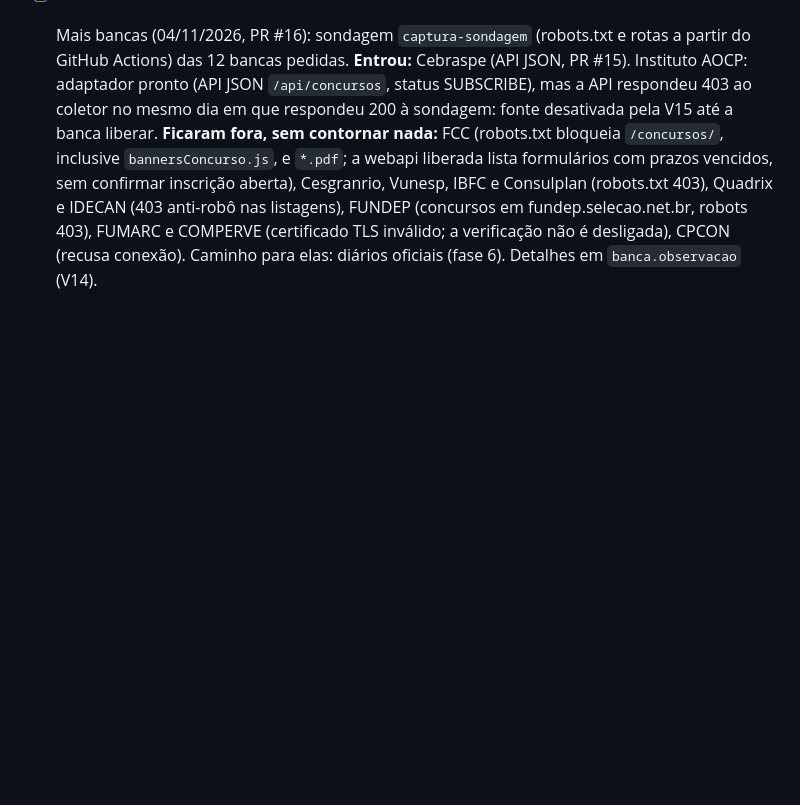
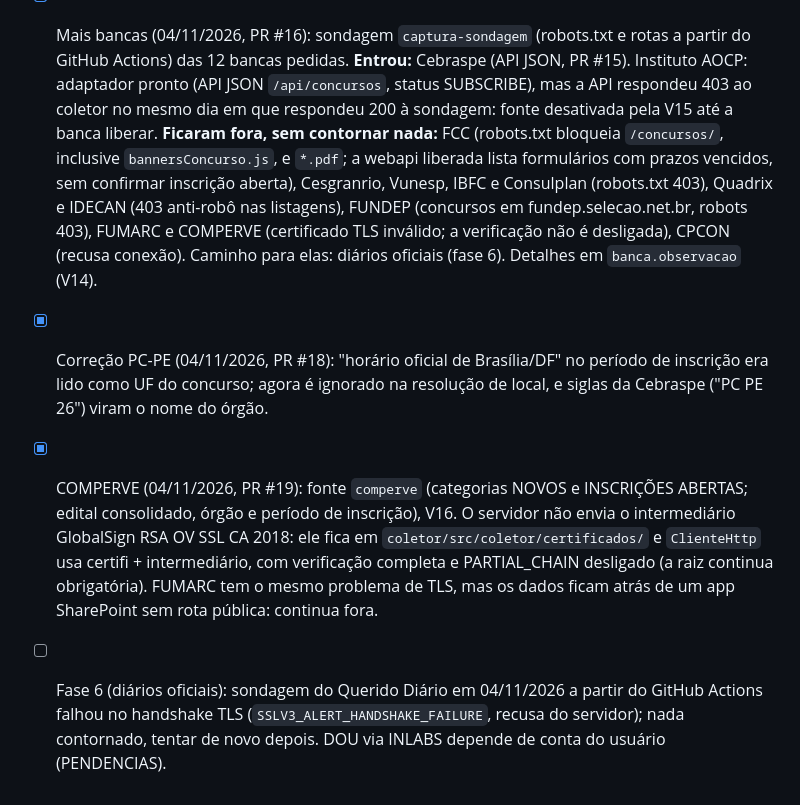
Before and after one commit to natanaelqneves/nqntech-concursos, a Markdown page: docs/CONTEXTO_PROJETO.md, the part around the change. GitHub-like rendering; blank space fills up the shorter version.

Commit message:
docs: COMPERVE, correção PC-PE e situação da fase 6 (#20)
Claude-Session: https://claude.ai/code/session_01KVtJppTcskVnkZFsrrtNgT

Co-authored-by: Claude <noreply@anthropic.com>

```diff
--- a/docs/CONTEXTO_PROJETO.md
+++ b/docs/CONTEXTO_PROJETO.md
@@ -523,3 +523,13 @@ testes para toda lógica relevante **sem internet**, ruff no Python. Nomes de do
       FUNDEP (concursos em fundep.selecao.net.br, robots 403), FUMARC e COMPERVE (certificado TLS inválido; a
       verificação não é desligada), CPCON (recusa conexão). Caminho para elas: diários oficiais (fase 6). Detalhes
       em `banca.observacao` (V14).
+- [x] Correção PC-PE (04/11/2026, PR #18): "horário oficial de Brasília/DF" no período de inscrição era lido como UF
+      do concurso; agora é ignorado na resolução de local, e siglas da Cebraspe ("PC PE 26") viram o nome do órgão.
+- [x] COMPERVE (04/11/2026, PR #19): fonte `comperve` (categorias NOVOS e INSCRIÇÕES ABERTAS; edital consolidado,
+      órgão e período de inscrição), V16. O servidor não envia o intermediário GlobalSign RSA OV SSL CA 2018: ele fica
+      em `coletor/src/coletor/certificados/` e `ClienteHttp` usa certifi + intermediário, com verificação completa e
+      PARTIAL_CHAIN desligado (a raiz continua obrigatória). FUMARC tem o mesmo problema de TLS, mas os dados ficam
+      atrás de um app SharePoint sem rota pública: continua fora.
+- [ ] Fase 6 (diários oficiais): sondagem do Querido Diário em 04/11/2026 a partir do GitHub Actions falhou no
+      handshake TLS (`SSLV3_ALERT_HANDSHAKE_FAILURE`, recusa do servidor); nada contornado, tentar de novo depois.
+      DOU via INLABS depende de conta do usuário (PENDENCIAS).
```
Also changed, not shown: docs/PENDENCIAS.md (+7 -0 lines).
